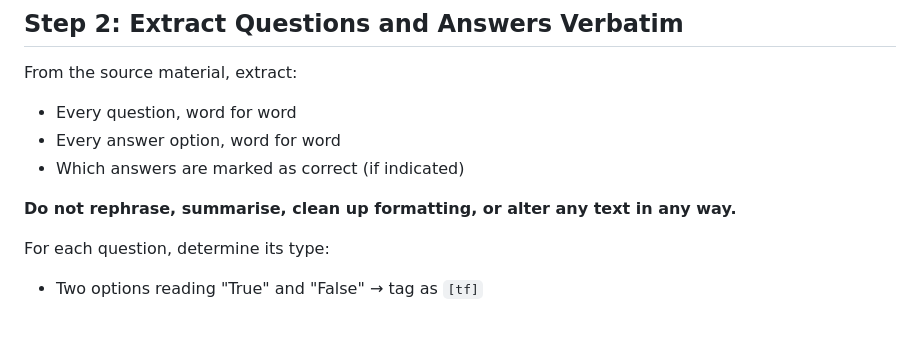
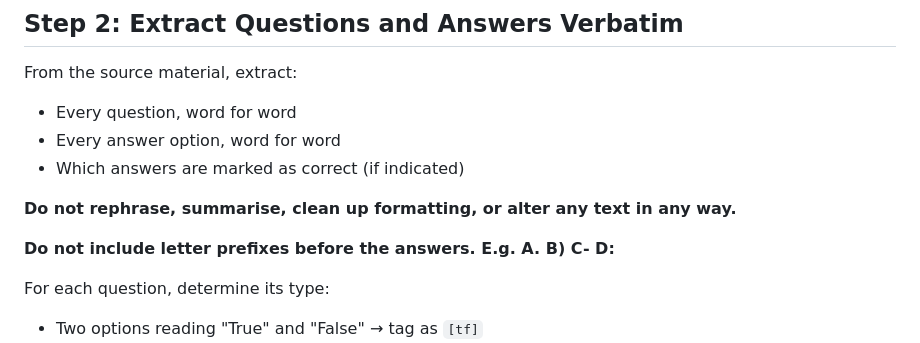
Before and after one commit to Hoseasack/QuickQuiz, a Markdown page: skills/quiz-generator/skill.md, the part around the change. Drawn GitHub-style; blank space fills up the shorter version.

Commit message:
Clarify answer formatting instructions
Added instruction to avoid letter prefixes before answers.

```diff
--- a/skills/quiz-generator/skill.md
+++ b/skills/quiz-generator/skill.md
@@ -31,6 +31,8 @@ From the source material, extract:
 - Which answers are marked as correct (if indicated)
 
 **Do not rephrase, summarise, clean up formatting, or alter any text in any way.**
+
+**Do not include letter prefixes before the answers. E.g. A. B) C- D:**
 
 For each question, determine its type:
 - Two options reading "True" and "False" → tag as `[tf]`
```
